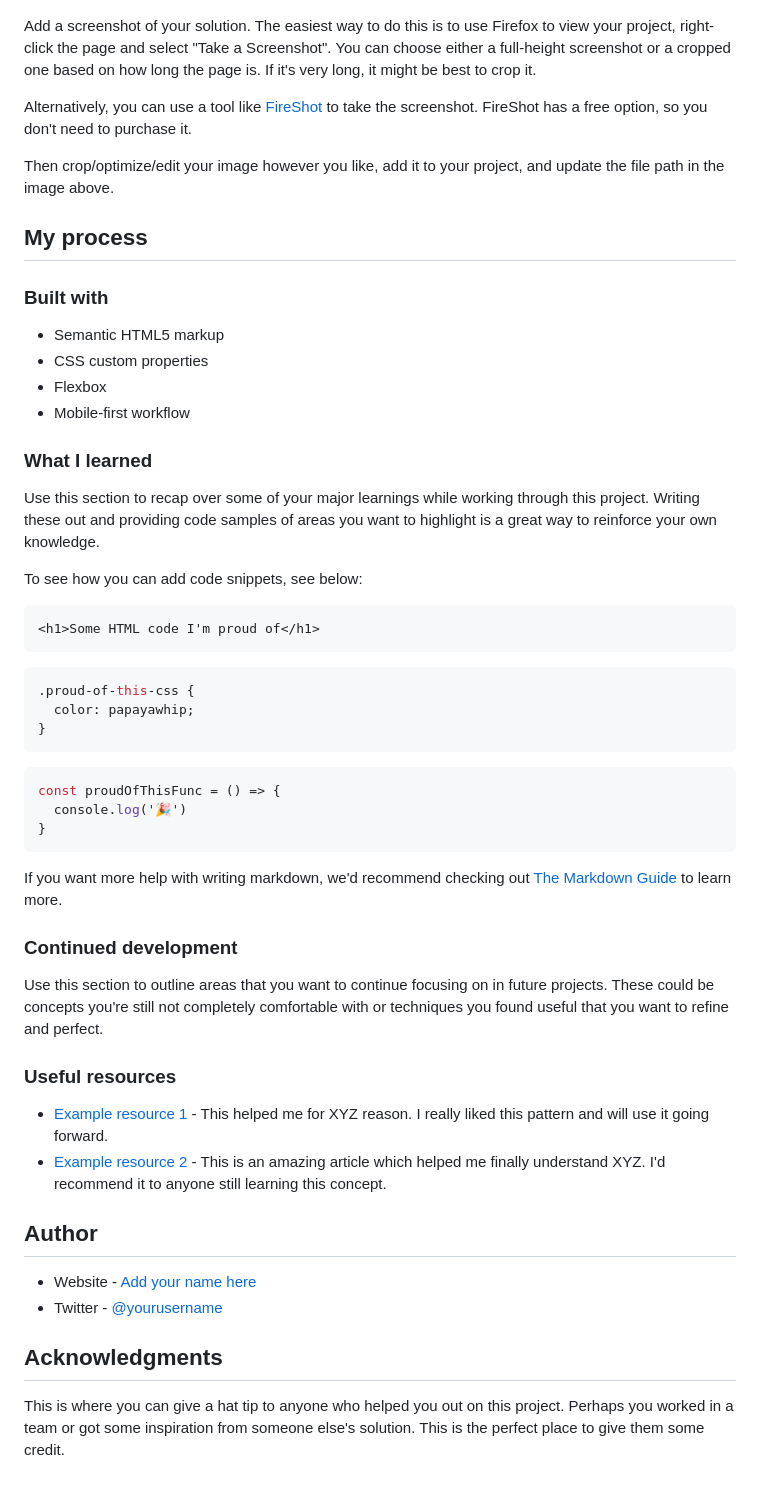
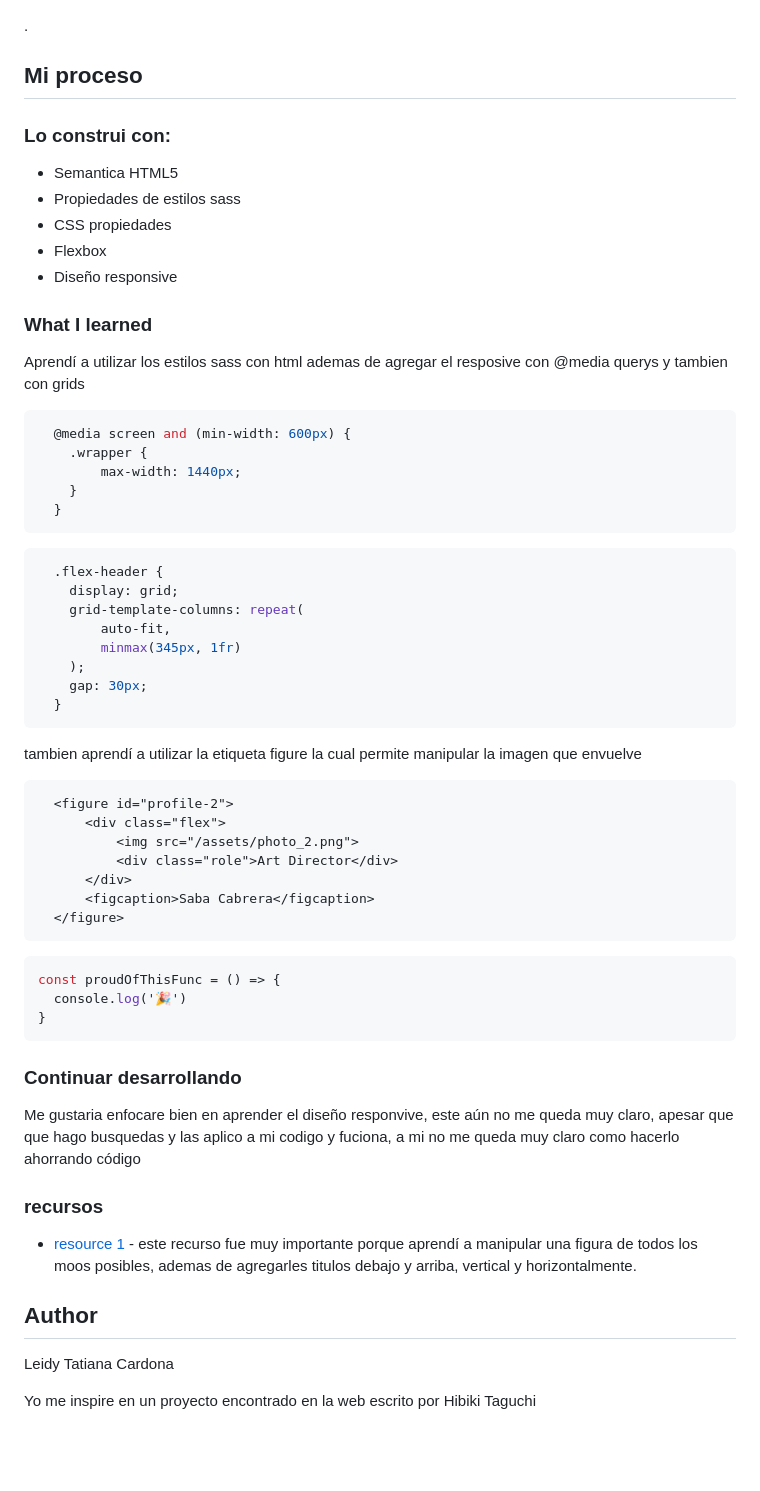
Before and after one commit to TatianaIng96/my-team-page, a Markdown page: README-template.md, the part around the change. GitHub-like rendering; blank space fills up the shorter version.

````diff
--- a/README-template.md
+++ b/README-template.md
@@ -69,35 +69,52 @@ Los diseños se crearon con los siguientes anchos:
 ![](./assets/captura-mobile%20(3).jpeg)
 ![](./assets/captura-mobile%20(1).jpeg)
 
-Add a screenshot of your solution. The easiest way to do this is to use Firefox to view your project, right-click the page and select "Take a Screenshot". You can choose either a full-height screenshot or a cropped one based on how long the page is. If it's very long, it might be best to crop it.
-
-Alternatively, you can use a tool like [FireShot](https://getfireshot.com/) to take the screenshot. FireShot has a free option, so you don't need to purchase it.
-
-Then crop/optimize/edit your image however you like, add it to your project, and update the file path in the image above.
+.
 
 
-## My process
+## Mi proceso
 
-### Built with
+### Lo construi con:
 
-- Semantic HTML5 markup
-- CSS custom properties
+- Semantica HTML5
+- Propiedades de estilos sass
+- CSS propiedades
 - Flexbox
-- Mobile-first workflow
+- Diseño responsive
 
 ### What I learned
 
-Use this section to recap over some of your major learnings while working through this project. Writing these out and providing code samples of areas you want to highlight is a great way to reinforce your own knowledge.
+Aprendí a utilizar los estilos sass con html ademas de agregar el resposive con @media querys y tambien con grids
 
-To see how you can add code snippets, see below:
+```css
+  @media screen and (min-width: 600px) {
+    .wrapper {
+        max-width: 1440px;
+    }
+  }
+```
+
+```css
+  .flex-header {
+    display: grid;
+    grid-template-columns: repeat(
+        auto-fit,
+        minmax(345px, 1fr)
+    );
+    gap: 30px;
+  }
+```
+
+tambien aprendí a utilizar la etiqueta figure la cual permite manipular la imagen que envuelve
 
 ```html
-<h1>Some HTML code I'm proud of</h1>
-```
-```css
-.proud-of-this-css {
-  color: papayawhip;
-}
+  <figure id="profile-2">
+      <div class="flex">
+          <img src="/assets/photo_2.png">
+          <div class="role">Art Director</div>
+      </div>
+      <figcaption>Saba Cabrera</figcaption>
+  </figure>
 ```
 ```js
 const proudOfThisFunc = () => {
@@ -105,23 +122,17 @@ const proudOfThisFunc = () => {
 }
 ```
 
-If you want more help with writing markdown, we'd recommend checking out [The Markdown Guide](https://www.markdownguide.org/) to learn more.
+### Continuar desarrollando
 
-### Continued development
+Me gustaria enfocare bien en aprender el diseño responvive, este aún no me queda muy claro, apesar que que hago busquedas y las aplico a mi codigo y fuciona, a mi no me queda muy claro como hacerlo ahorrando código
 
-Use this section to outline areas that you want to continue focusing on in future projects. These could be concepts you're still not completely comfortable with or techniques you found useful that you want to refine and perfect.
+### recursos
 
-### Useful resources
+- [resource 1](https://developer.mozilla.org/es/docs/Web/HTML/Element/figcaption) - este recurso fue muy importante porque aprendí a manipular una figura de todos los moos posibles, ademas de agregarles titulos debajo y arriba, vertical y horizontalmente.
 
-- [Example resource 1](https://www.example.com) - This helped me for XYZ reason. I really liked this pattern and will use it going forward.
-- [Example resource 2](https://www.example.com) - This is an amazing article which helped me finally understand XYZ. I'd recommend it to anyone still learning this concept.
 
 ## Author
 
-- Website - [Add your name here](https://www.your-site.com)
-- Twitter - [@yourusername](https://www.twitter.com/yourusername)
+Leidy Tatiana Cardona
 
-
-## Acknowledgments
-
-This is where you can give a hat tip to anyone who helped you out on this project. Perhaps you worked in a team or got some inspiration from someone else's solution. This is the perfect place to give them some credit.
+Yo me inspire en un proyecto encontrado en la web escrito por Hibiki Taguchi
````
